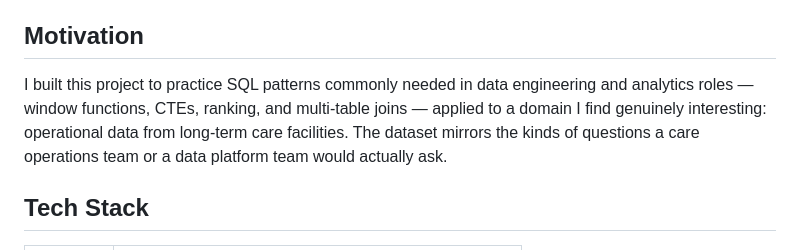
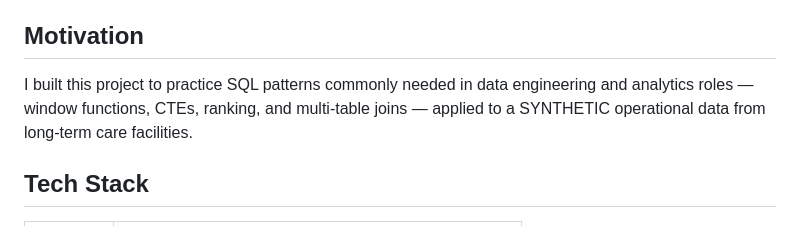
Before and after one commit to jflater/jared-ai-ml-lab, a Markdown page: sql_practice/README.md, the part around the change. GitHub-like rendering.

Commit message:
update motivation section for clarity on dataset context

```diff
--- a/sql_practice/README.md
+++ b/sql_practice/README.md
@@ -4,7 +4,7 @@ A portfolio project demonstrating analytical SQL and data engineering skills usi
 
 ## Motivation
 
-I built this project to practice SQL patterns commonly needed in data engineering and analytics roles — window functions, CTEs, ranking, and multi-table joins — applied to a domain I find genuinely interesting: operational data from long-term care facilities. The dataset mirrors the kinds of questions a care operations team or a data platform team would actually ask.
+I built this project to practice SQL patterns commonly needed in data engineering and analytics roles — window functions, CTEs, ranking, and multi-table joins — applied to a SYNTHETIC operational data from long-term care facilities.
 
 ## Tech Stack
 
```
